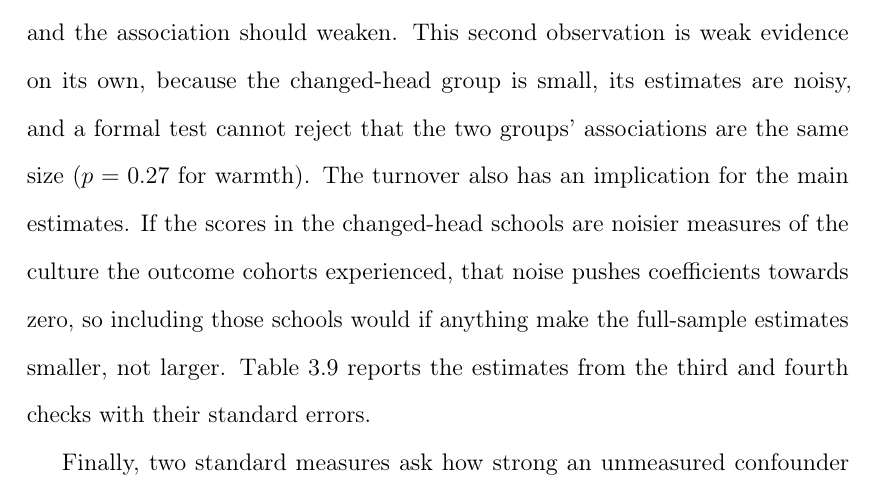
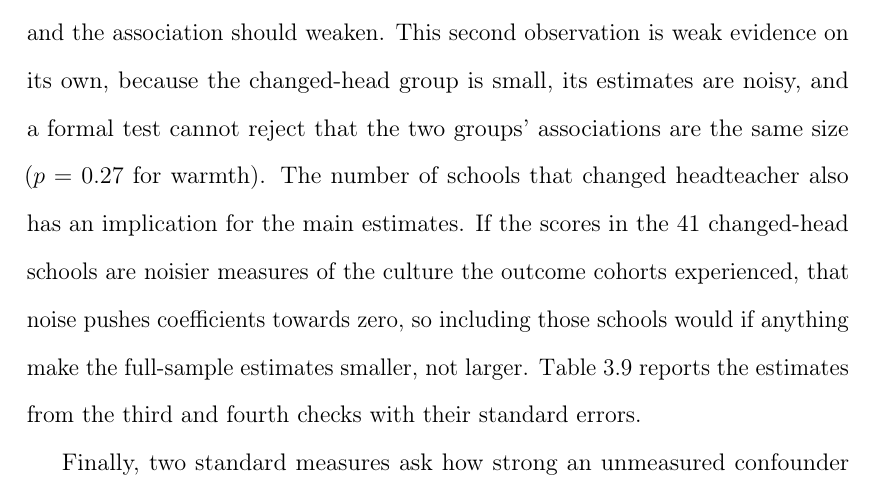
Before and after one commit to damianpphelan-cmd/phd-thesis-overleaf, a LaTeX thesis (main.tex, which reads chapters/03_paper2.tex): part of page 142 of 183, cut so that both start at the same text. Compiled offline with pdfLaTeX.

Commit message:
Say which schools the turnover implication refers to

```diff
--- a/chapters/03_paper2.tex
+++ b/chapters/03_paper2.tex
@@ -442,7 +442,7 @@ The fourth check uses a change of headteacher as a sign that a school's culture
 
 In the 58 schools with the same head, a standard deviation of warmth is associated with $+0.16$ of a grade and a standard deviation of strictness with $+0.13$, both significant and close to the full-sample estimates of $0.15$ and $0.11$. In the 41 schools whose head changed, the warmth association is close to zero and neither association is significant.
 
-What the results show is that the main estimates do not depend on the schools where culture is most likely to have changed. The 58 same-head schools are the ones where the culture the observers scored is most likely to be the culture the outcome cohorts experienced, and the associations there are as strong as in the full sample. The weaker associations in the changed-head schools are also consistent with the reasoning behind the check: if a new head changed a school's culture, the scores describe a culture that the outcome pupils did not experience, and the association should weaken. This second observation is weak evidence on its own, because the changed-head group is small, its estimates are noisy, and a formal test cannot reject that the two groups' associations are the same size ($p = 0.27$ for warmth). The turnover also has an implication for the main estimates. If the scores in the changed-head schools are noisier measures of the culture the outcome cohorts experienced, that noise pushes coefficients towards zero, so including those schools would if anything make the full-sample estimates smaller, not larger. \Cref{tab:timing_checks} reports the estimates from the third and fourth checks with their standard errors.
+What the results show is that the main estimates do not depend on the schools where culture is most likely to have changed. The 58 same-head schools are the ones where the culture the observers scored is most likely to be the culture the outcome cohorts experienced, and the associations there are as strong as in the full sample. The weaker associations in the changed-head schools are also consistent with the reasoning behind the check: if a new head changed a school's culture, the scores describe a culture that the outcome pupils did not experience, and the association should weaken. This second observation is weak evidence on its own, because the changed-head group is small, its estimates are noisy, and a formal test cannot reject that the two groups' associations are the same size ($p = 0.27$ for warmth). The number of schools that changed headteacher also has an implication for the main estimates. If the scores in the 41 changed-head schools are noisier measures of the culture the outcome cohorts experienced, that noise pushes coefficients towards zero, so including those schools would if anything make the full-sample estimates smaller, not larger. \Cref{tab:timing_checks} reports the estimates from the third and fourth checks with their standard errors.
 
 \input{tables/tab_timing_checks}
 
```
